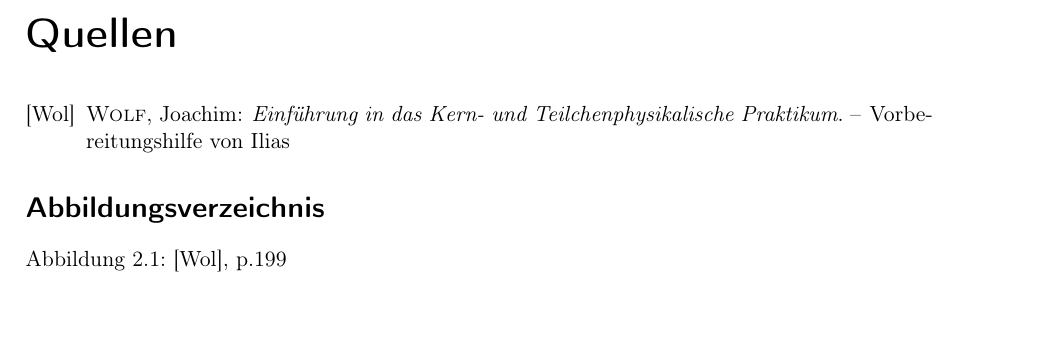
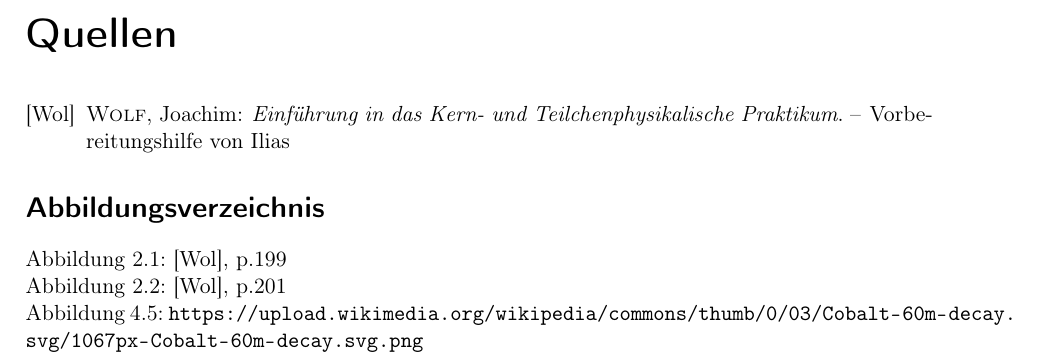
Before and after one commit to caesar2003/P4-Gamma-Coincidence-Spectroscopy, a LaTeX document (main.tex, which reads chapters/Quellen.tex): part of page 18 of 18, cut so that both start at the same text, the shorter picture padded with empty space. Compiled offline with pdfLaTeX.

Commit message:
Updates from Overleaf

```diff
--- a/chapters/Quellen.tex
+++ b/chapters/Quellen.tex
@@ -12,3 +12,5 @@
 \nocite{Vorbereitungshilfe}
 \section*{Abbildungsverzeichnis}
 \autoref{fig:Aufbau}:  \cite{Vorbereitungshilfe}, p.199\\
+\autoref{fig:Blockschaltbild}:  \cite{Vorbereitungshilfe}, p.201\\
+\autoref{fig:decay_co60}:  \url{https://upload.wikimedia.org/wikipedia/commons/thumb/0/03/Cobalt-60m-decay.svg/1067px-Cobalt-60m-decay.svg.png}
```
